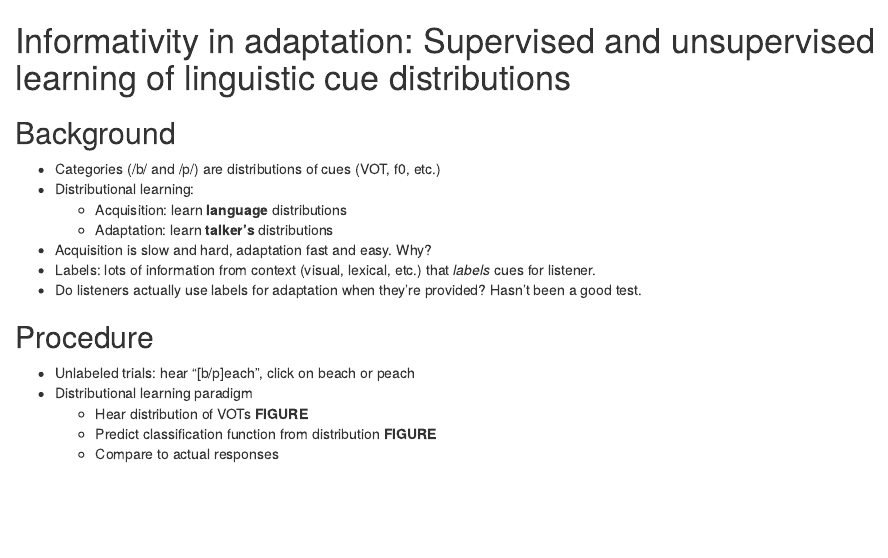
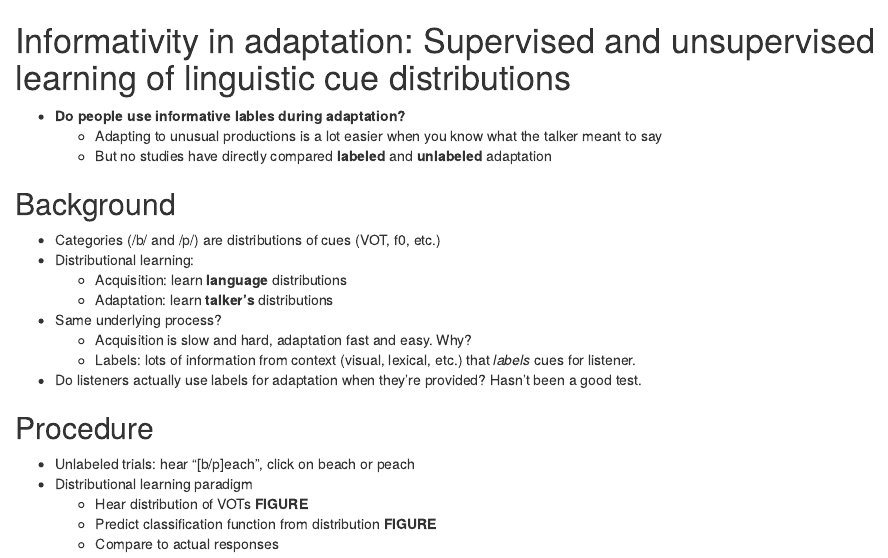
Before and after one commit to kleinschmidt/cuny_2015, an R Markdown document (poster.Rmd): the page in a window 1100 px wide, from its top. Rendered offline with R 4.5, knitr and Pandoc, with nearby package versions; some code elsewhere in the file could not run offline; common packages that the code uses without loading them are loaded.

Commit message:
tweak tweak tweak

```diff
--- a/poster.Rmd
+++ b/poster.Rmd
@@ -1,4 +1,8 @@
 # Informativity in adaptation: Supervised and unsupervised learning of linguistic cue distributions #
+
+* **Do people use informative lables during adaptation?**
+    * Adapting to unusual productions is a lot easier when you know what the talker meant to say
+    * But no studies have directly compared **labeled** and **unlabeled** adaptation
 
 ## Background ##
 
@@ -6,8 +10,9 @@
 * Distributional learning:
     * Acquisition: learn **language** distributions
     * Adaptation: learn **talker's** distributions
-* Acquisition is slow and hard, adaptation fast and easy. Why?
-* Labels: lots of information from context (visual, lexical, etc.) that _labels_ cues for listener.
+* Same underlying process?
+    * Acquisition is slow and hard, adaptation fast and easy. Why?
+    * Labels: lots of information from context (visual, lexical, etc.) that _labels_ cues for listener.
 * Do listeners actually use labels for adaptation when they're provided?  Hasn't been a good test.
 
 ## Procedure ##
```
Also changed, not shown: poster.svg.
